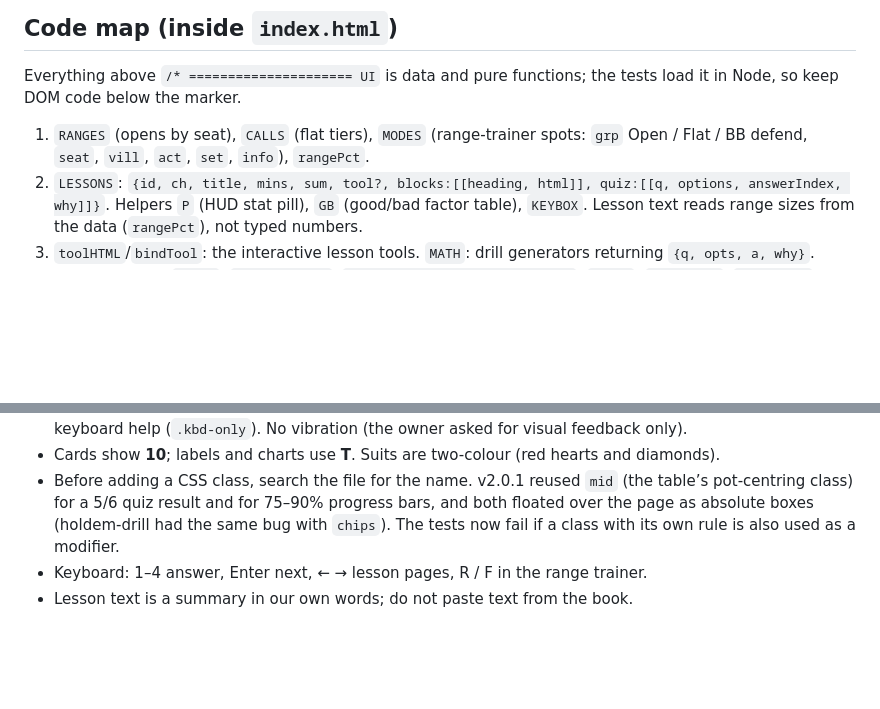
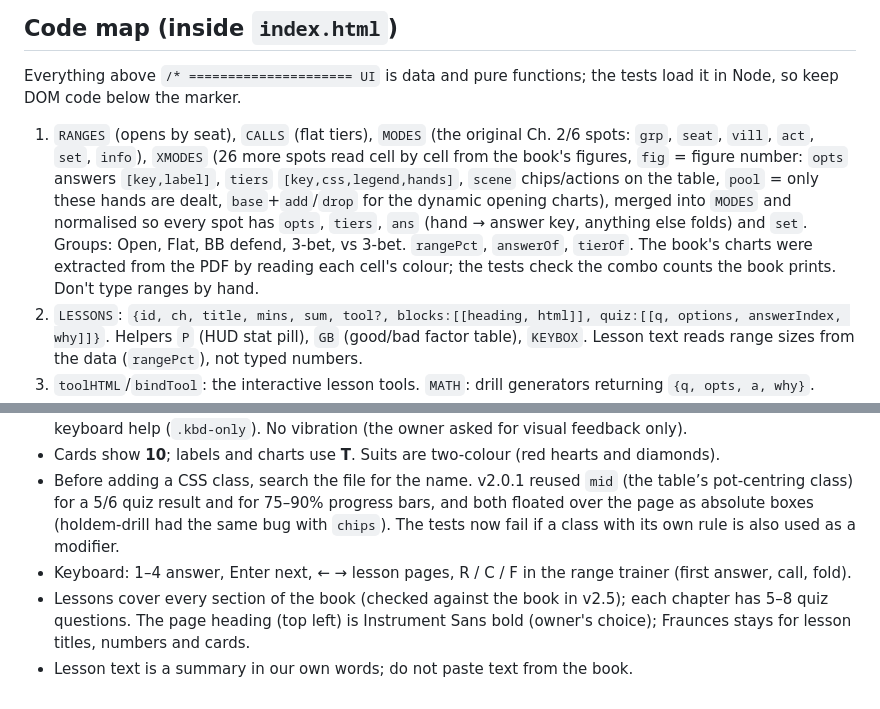
Before and after one commit to hail75/grinders-manual, a Markdown page: CLAUDE.md, 2 parts joined by grey strips. Rendered like a GitHub page; blank space fills up the shorter version.

```diff
--- a/CLAUDE.md
+++ b/CLAUDE.md
@@ -13,7 +13,7 @@ A mobile-first study companion for *The Grinder’s Manual* (Peter Clarke, 6-max
 
 ## Code map (inside `index.html`)
 Everything above `/* ===================== UI` is data and pure functions; the tests load it in Node, so keep DOM code below the marker.
-1. `RANGES` (opens by seat), `CALLS` (flat tiers), `MODES` (range-trainer spots: `grp` Open / Flat / BB defend, `seat`, `vill`, `act`, `set`, `info`), `rangePct`.
+1. `RANGES` (opens by seat), `CALLS` (flat tiers), `MODES` (the original Ch. 2/6 spots: `grp`, `seat`, `vill`, `act`, `set`, `info`), `XMODES` (26 more spots read cell by cell from the book's figures, `fig` = figure number: `opts` answers `[key,label]`, `tiers` `[key,css,legend,hands]`, `scene` chips/actions on the table, `pool` = only these hands are dealt, `base`+`add`/`drop` for the dynamic opening charts), merged into `MODES` and normalised so every spot has `opts`, `tiers`, `ans` (hand → answer key, anything else folds) and `set`. Groups: Open, Flat, BB defend, 3-bet, vs 3-bet. `rangePct`, `answerOf`, `tierOf`. The book's charts were extracted from the PDF by reading each cell's colour; the tests check the combo counts the book prints. Don't type ranges by hand.
 2. `LESSONS`: `{id, ch, title, mins, sum, tool?, blocks:[[heading, html]], quiz:[[q, options, answerIndex, why]]}`. Helpers `P` (HUD stat pill), `GB` (good/bad factor table), `KEYBOX`. Lesson text reads range sizes from the data (`rangePct`), not typed numbers.
 3. `toolHTML`/`bindTool`: the interactive lesson tools. `MATH`: drill generators returning `{q, opts, a, why}`.
 4. UI: hash routes `#home`, `#lesson-<id>`, `#ranges[/<mode>|/mix-<group>]`, `#math`, `#progress`, `#settings`. `render()` per view. The range trainer draws the table with `tableHTML` (seats on an oval, hero at the bottom, chips `.stk` between seat and pot, dealer button on BU) and the chart with `gridHTML`.
@@ -26,5 +26,6 @@ Everything above `/* ===================== UI` is data and pure functions; the t
 - Touch feedback: `.press` is added on `pointerdown` (touch browsers apply `:active` late), the picked answer pops or shakes, and right/wrong options get ✓/✗ marks. Touch screens hide the 1–4 key badges and the keyboard help (`.kbd-only`). No vibration (the owner asked for visual feedback only).
 - Cards show **10**; labels and charts use **T**. Suits are two-colour (red hearts and diamonds).
 - Before adding a CSS class, search the file for the name. v2.0.1 reused `mid` (the table’s pot-centring class) for a 5/6 quiz result and for 75–90% progress bars, and both floated over the page as absolute boxes (holdem-drill had the same bug with `chips`). The tests now fail if a class with its own rule is also used as a modifier.
-- Keyboard: 1–4 answer, Enter next, ← → lesson pages, R / F in the range trainer.
+- Keyboard: 1–4 answer, Enter next, ← → lesson pages, R / C / F in the range trainer (first answer, call, fold).
+- Lessons cover every section of the book (checked against the book in v2.5); each chapter has 5–8 quiz questions. The page heading (top left) is Instrument Sans bold (owner's choice); Fraunces stays for lesson titles, numbers and cards.
 - Lesson text is a summary in our own words; do not paste text from the book.
```
Also changed, not shown: README.md (+2 -2 lines), docs/chart.png, docs/desktop.png, docs/home.png, docs/lesson.png, docs/table.png, 3 other files.
